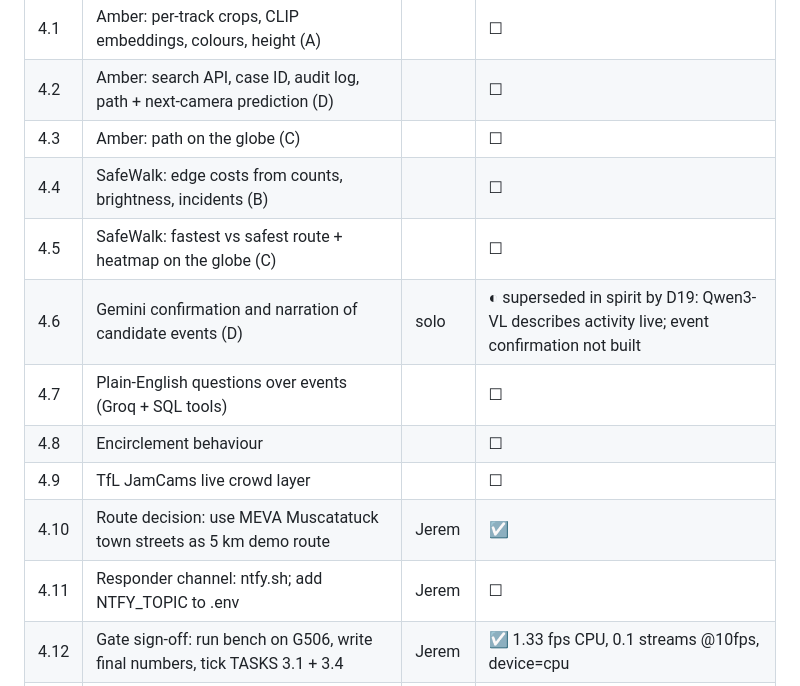
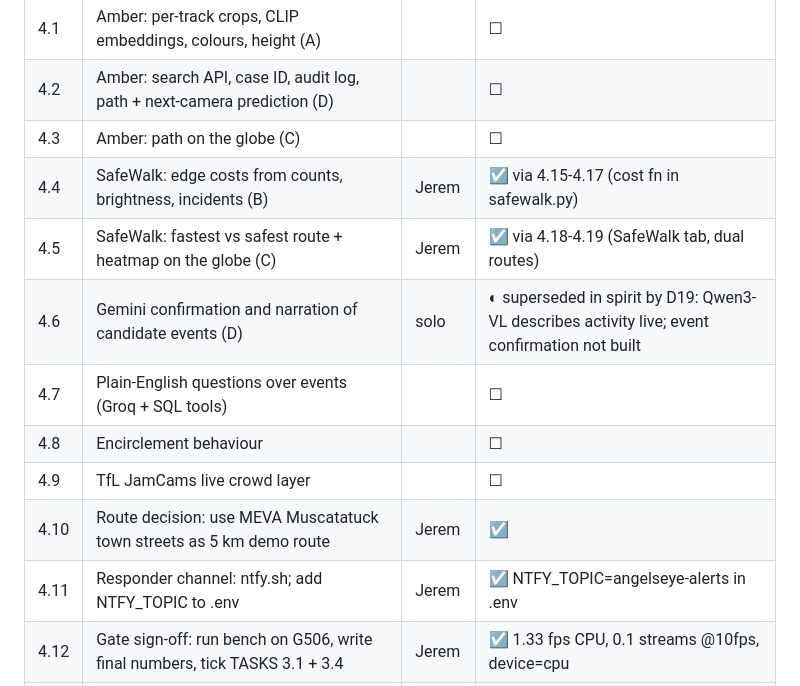
Before and after one commit to Kukyos/AngelEyes, a Markdown page: docs/TASKS.md, the part around the change. GitHub-like rendering.

Commit message:
TASKS: fix statuses 4.4, 4.5, 4.11

```diff
--- a/docs/TASKS.md
+++ b/docs/TASKS.md
@@ -91,14 +91,14 @@ something only verified in theory.
 | 4.1 | Amber: per-track crops, CLIP embeddings, colours, height (A) | | ☐ |
 | 4.2 | Amber: search API, case ID, audit log, path + next-camera prediction (D) | | ☐ |
 | 4.3 | Amber: path on the globe (C) | | ☐ |
-| 4.4 | SafeWalk: edge costs from counts, brightness, incidents (B) | | ☐ |
-| 4.5 | SafeWalk: fastest vs safest route + heatmap on the globe (C) | | ☐ |
+| 4.4 | SafeWalk: edge costs from counts, brightness, incidents (B) | Jerem | ☑ via 4.15-4.17 (cost fn in safewalk.py) |
+| 4.5 | SafeWalk: fastest vs safest route + heatmap on the globe (C) | Jerem | ☑ via 4.18-4.19 (SafeWalk tab, dual routes) |
 | 4.6 | Gemini confirmation and narration of candidate events (D) | solo | ◐ superseded in spirit by D19: Qwen3-VL describes activity live; event confirmation not built |
 | 4.7 | Plain-English questions over events (Groq + SQL tools) | | ☐ |
 | 4.8 | Encirclement behaviour | | ☐ |
 | 4.9 | TfL JamCams live crowd layer | | ☐ |
 | 4.10 | Route decision: use MEVA Muscatatuck town streets as 5 km demo route | Jerem | ☑ |
-| 4.11 | Responder channel: ntfy.sh; add NTFY_TOPIC to .env | Jerem | ☐ |
+| 4.11 | Responder channel: ntfy.sh; add NTFY_TOPIC to .env | Jerem | ☑ NTFY_TOPIC=angelseye-alerts in .env |
 | 4.12 | Gate sign-off: run bench on G506, write final numbers, tick TASKS 3.1 + 3.4 | Jerem | ☑ 1.33 fps CPU, 0.1 streams @10fps, device=cpu |
 | 4.13 | Download OSMnx graph for MEVA bbox -> data/street_graph.pkl | Jerem | ☑ 189 nodes, 490 edges (walk network) |
 | 4.14 | Camera->edge mapping: snap 9 MEVA cameras to nearest graph edges; add edge_id, street_name to cameras.json | Jerem | ☑ 11 cameras mapped to edges (all unnamed in OSM) |
```
